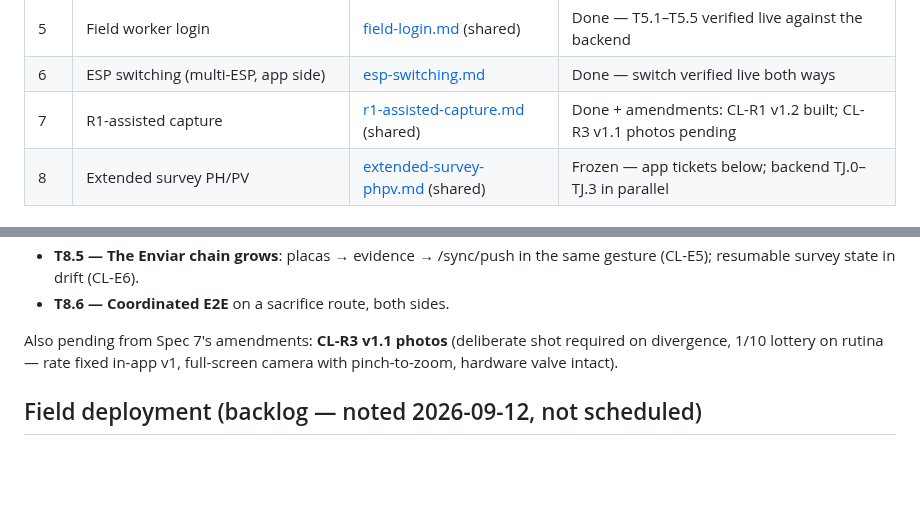
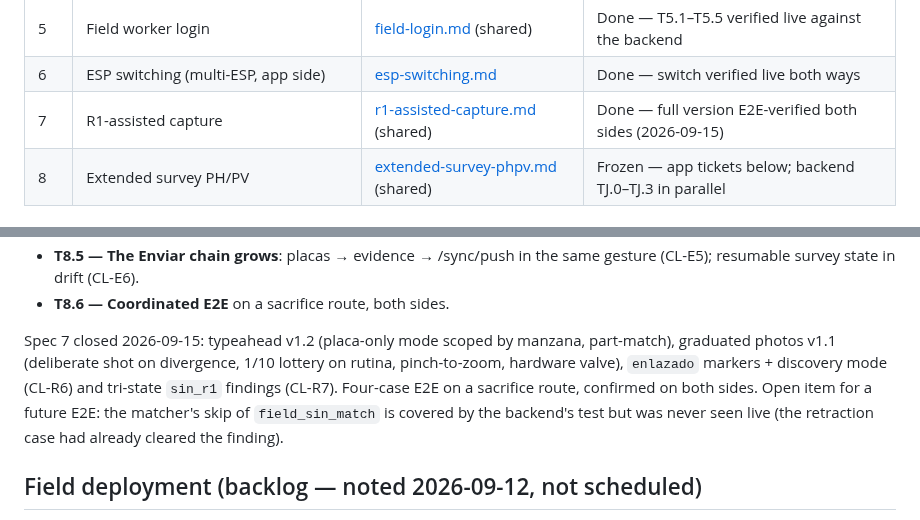
Before and after one commit to georadical/layerflow-mobile, a Markdown page: specs/README.md, 2 parts joined by grey strips. GitHub-like rendering; blank space fills up the shorter version.

Commit message:
docs(spec): close Spec 7 — full version E2E-verified both sides
Co-Authored-By: Claude Fable 5 <noreply@anthropic.com>

```diff
--- a/specs/README.md
+++ b/specs/README.md
@@ -14,7 +14,7 @@ with a verifiable gate, a commit and explicit approval.
 | 4 | Offline-first queue and retry | [offline-queue-and-retry.md](offline-queue-and-retry.md) | Done — T4.1 verified on device |
 | 5 | Field worker login | [field-login.md](field-login.md) (shared) | Done — T5.1–T5.5 verified live against the backend |
 | 6 | ESP switching (multi-ESP, app side) | [esp-switching.md](esp-switching.md) | Done — switch verified live both ways |
-| 7 | R1-assisted capture | [r1-assisted-capture.md](r1-assisted-capture.md) (shared) | Done + amendments: CL-R1 v1.2 built; CL-R3 v1.1 photos pending |
+| 7 | R1-assisted capture | [r1-assisted-capture.md](r1-assisted-capture.md) (shared) | Done — full version E2E-verified both sides (2026-09-15) |
 | 8 | Extended survey PH/PV | [extended-survey-phpv.md](extended-survey-phpv.md) (shared) | Frozen — app tickets below; backend TJ.0–TJ.3 in parallel |
 
 ## Spec 7 — R1-assisted capture (shared spec, frozen 2026-09-12)
@@ -78,9 +78,14 @@ and instancia semantics (point 4). CL-E1..E7 pinned as proposed.
   the same gesture (CL-E5); resumable survey state in drift (CL-E6).
 - **T8.6 — Coordinated E2E** on a sacrifice route, both sides.
 
-Also pending from Spec 7's amendments: **CL-R3 v1.1 photos** (deliberate
-shot required on divergence, 1/10 lottery on rutina — rate fixed in-app
-v1, full-screen camera with pinch-to-zoom, hardware valve intact).
+Spec 7 closed 2026-09-15: typeahead v1.2 (placa-only mode scoped by
+manzana, part-match), graduated photos v1.1 (deliberate shot on
+divergence, 1/10 lottery on rutina, pinch-to-zoom, hardware valve),
+`enlazado` markers + discovery mode (CL-R6) and tri-state `sin_r1`
+findings (CL-R7). Four-case E2E on a sacrifice route, confirmed on both
+sides. Open item for a future E2E: the matcher's skip of
+`field_sin_match` is covered by the backend's test but was never seen
+live (the retraction case had already cleared the finding).
 
 ## Field deployment (backlog — noted 2026-09-12, not scheduled)
 
```
